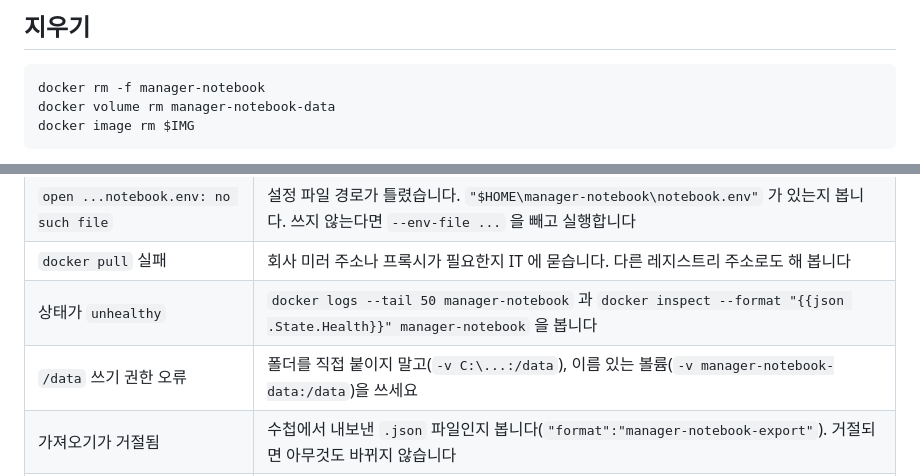
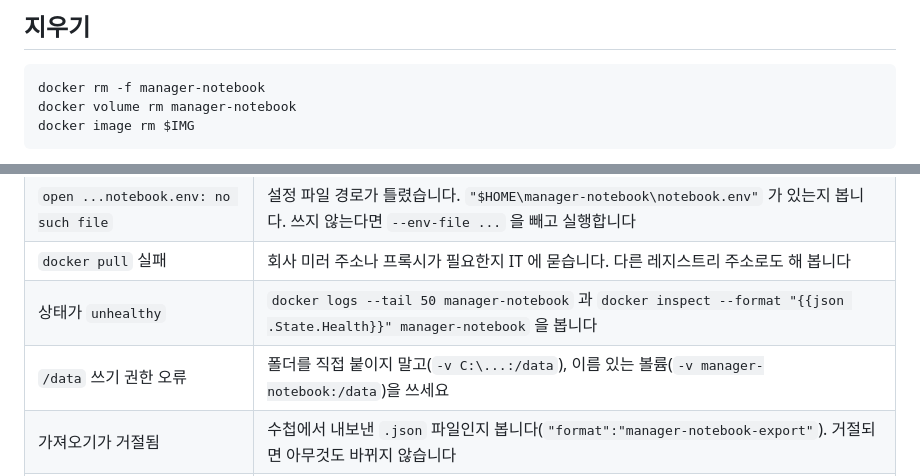
Before and after one commit to jameskwon07/manager-notebook, a Markdown page: README.md, 2 parts joined by grey strips. Drawn GitHub-style.

````diff
--- a/README.md
+++ b/README.md
@@ -391,7 +390,7 @@ docker start manager-notebook
 
 ```powershell
 docker rm -f manager-notebook
-docker volume rm manager-notebook-data
+docker volume rm manager-notebook
 docker image rm $IMG
 ```
 
@@ -466,7 +465,7 @@ Remove-Item image.tar
 | `open ...notebook.env: no such file` | 설정 파일 경로가 틀렸습니다. `"$HOME\manager-notebook\notebook.env"` 가 있는지 봅니다. 쓰지 않는다면 `--env-file ...` 을 빼고 실행합니다 |
 | `docker pull` 실패 | 회사 미러 주소나 프록시가 필요한지 IT 에 묻습니다. 다른 레지스트리 주소로도 해 봅니다 |
 | 상태가 `unhealthy` | `docker logs --tail 50 manager-notebook` 과 `docker inspect --format "{{json .State.Health}}" manager-notebook` 을 봅니다 |
-| `/data` 쓰기 권한 오류 | 폴더를 직접 붙이지 말고(`-v C:\...:/data`), 이름 있는 볼륨(`-v manager-notebook-data:/data`)을 쓰세요 |
+| `/data` 쓰기 권한 오류 | 폴더를 직접 붙이지 말고(`-v C:\...:/data`), 이름 있는 볼륨(`-v manager-notebook:/data`)을 쓰세요 |
 | 가져오기가 거절됨 | 수첩에서 내보낸 `.json` 파일인지 봅니다(`"format":"manager-notebook-export"`). 거절되면 아무것도 바뀌지 않습니다 |
 | 캘린더에 같은 일정이 두 번 | 1.0 일정이나 지난번 `[관리]` 일정을 지우지 않고 새 파일을 가져온 경우입니다. `[관리]` 일정을 모두 지우고 한 번만 가져옵니다 |
 | 사내 AI 버튼이 안 보임 | 설정 탭의 사내 AI 상태, `LLM_BASE_URL` 철자, `--env-file` 을 붙여 다시 만들었는지 |
````
Also changed, not shown: other parts of README.md (+10 -11 lines).
